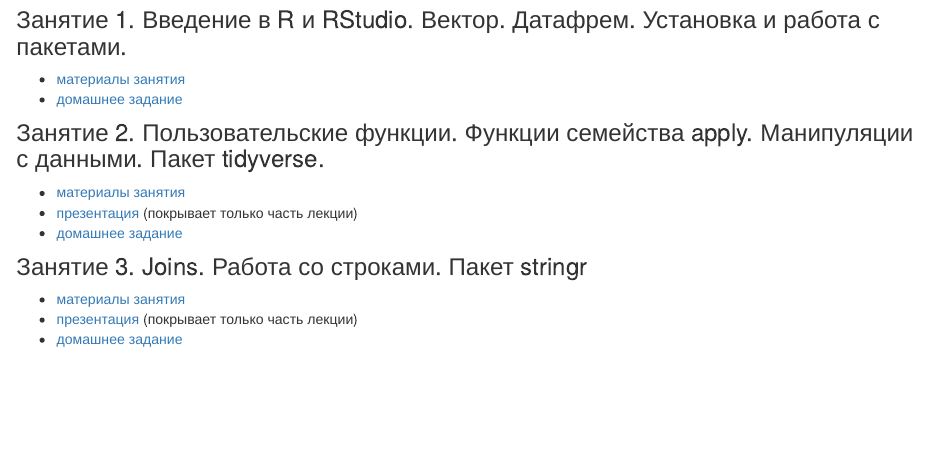
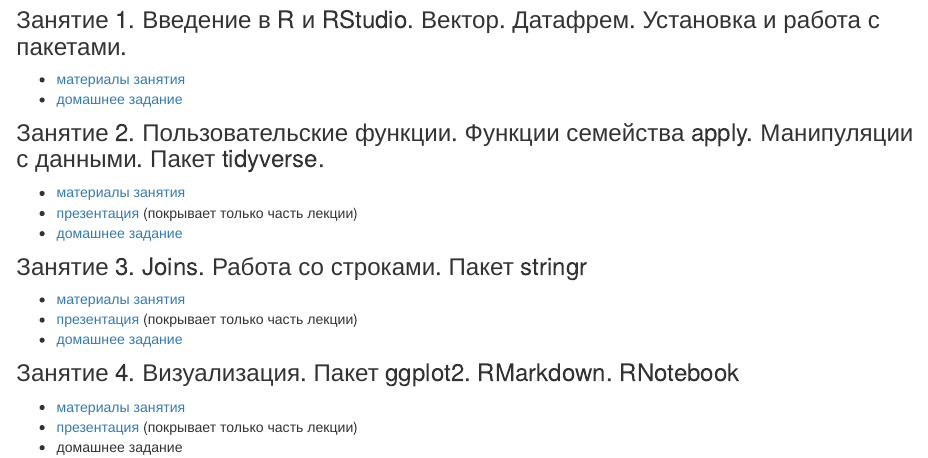
Before and after one commit to agricolamz/FE_R_course, an R Markdown document (index.Rmd): the page in a window 1100 px wide, from 200 px down. Rendered offline with R 4.5, knitr and Pandoc, with nearby package versions.

Commit message:
Пт. янв. 20 13:57:37 MSK 2017

```diff
--- a/index.Rmd
+++ b/index.Rmd
@@ -21,3 +21,9 @@
 * [материалы занятия](https://agricolamz.github.io/FE_R_course/Lab_3.html)
 * [презентация](https://github.com/agricolamz/FE_R_course/raw/master/Lab%203.%20working_with_strings.pdf) (покрывает только часть лекции)
 * [домашнее задание](https://goo.gl/forms/nLIv1oBHNoKrvCZh1)
+
+### Занятие 4. Визуализация. Пакет ggplot2. RMarkdown. RNotebook
+
+* [материалы занятия](https://agricolamz.github.io/FE_R_course/Lab_4.html)
+* [презентация](https://github.com/agricolamz/FE_R_course/raw/master/Lab%204.%20data_visualization.pdf) (покрывает только часть лекции)
+* домашнее задание
```
Also changed, not shown: README.md, 5 other files.
